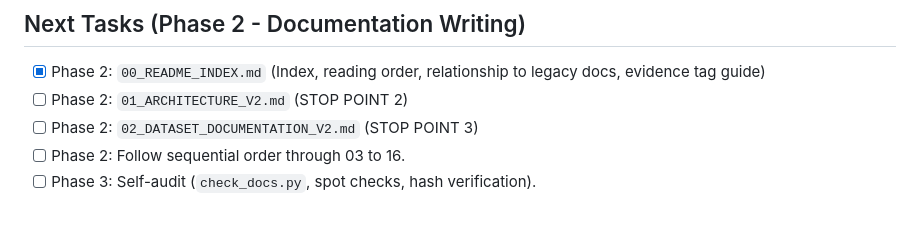
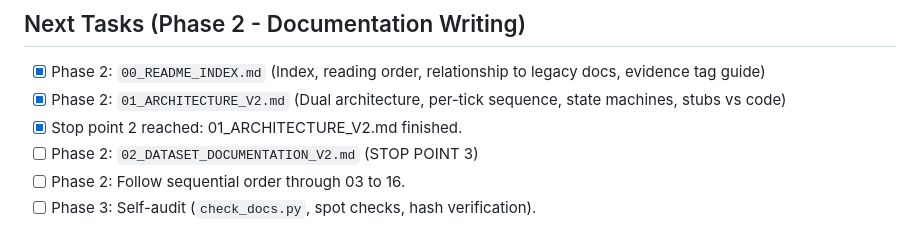
Before and after one commit to 1varun0/scada, a Markdown page: docs_v2/_audit/PROGRESS.md, the part around the change. Rendered like a GitHub page.

Commit message:
docs_v2: 01_ARCHITECTURE_V2.md

```diff
--- a/docs_v2/_audit/PROGRESS.md
+++ b/docs_v2/_audit/PROGRESS.md
@@ -67,7 +67,8 @@
 
 ## Next Tasks (Phase 2 - Documentation Writing)
 - [x] Phase 2: `00_README_INDEX.md` (Index, reading order, relationship to legacy docs, evidence tag guide)
-- [ ] Phase 2: `01_ARCHITECTURE_V2.md` (STOP POINT 2)
+- [x] Phase 2: `01_ARCHITECTURE_V2.md` (Dual architecture, per-tick sequence, state machines, stubs vs code)
+- [x] Stop point 2 reached: 01_ARCHITECTURE_V2.md finished.
 - [ ] Phase 2: `02_DATASET_DOCUMENTATION_V2.md` (STOP POINT 3)
 - [ ] Phase 2: Follow sequential order through 03 to 16.
 - [ ] Phase 3: Self-audit (`check_docs.py`, spot checks, hash verification).
```
Also changed, not shown: docs_v2/01_ARCHITECTURE_V2.md (added, +269 -0 lines).
